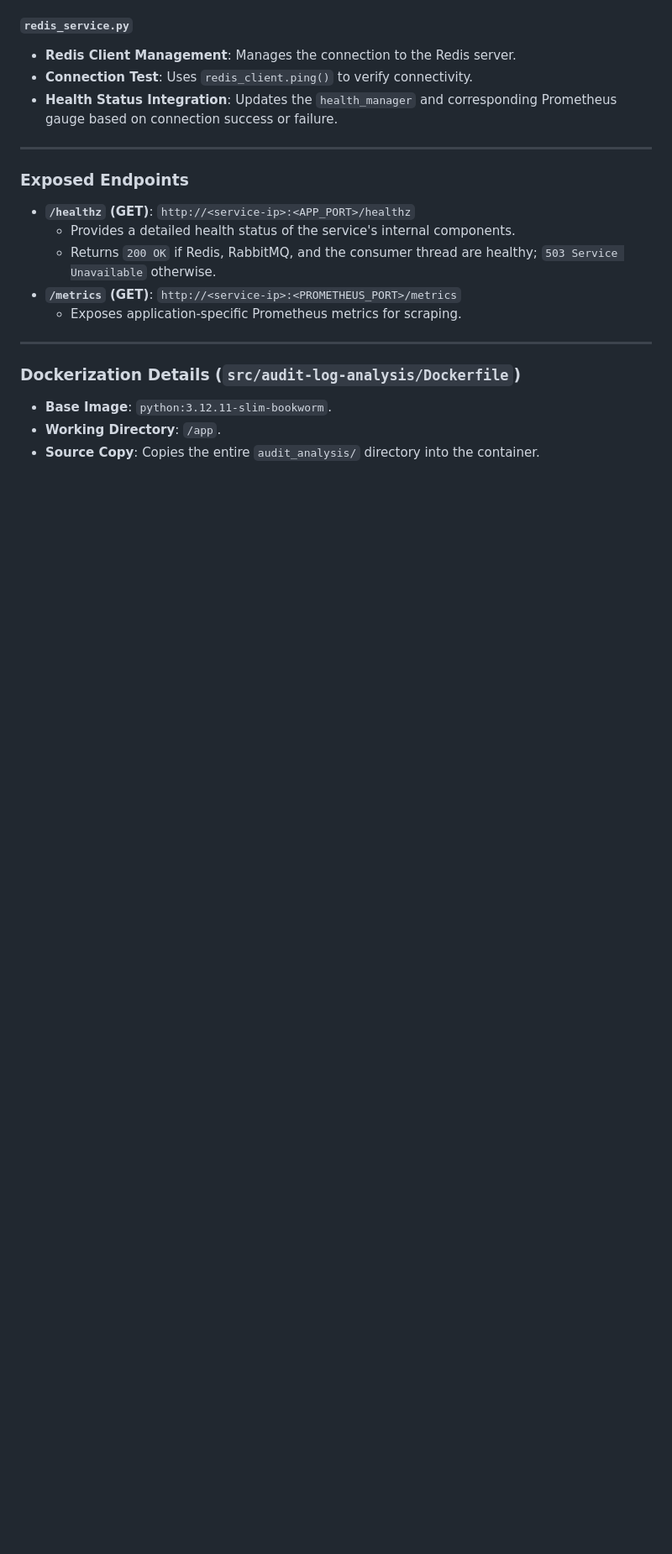
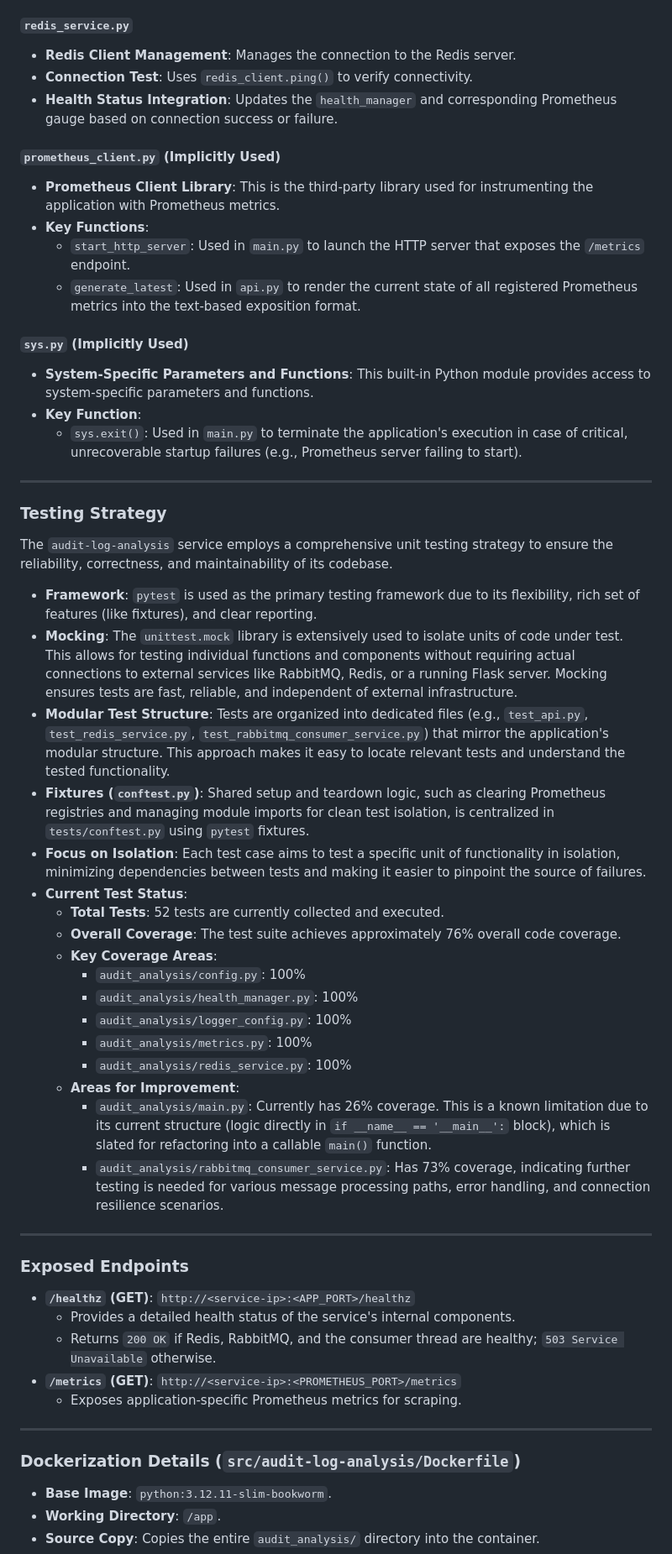
Before and after one commit to jojees/project-genesis, a Markdown page: src/audit-log-analysis/CONTEXT.md, the part around one of its changes. Shown at 84% size. Drawn GitHub-style; blank space fills up the shorter version.

```diff
--- a/src/audit-log-analysis/CONTEXT.md
+++ b/src/audit-log-analysis/CONTEXT.md
@@ -75,6 +76,41 @@ The application is modularized into several Python files within the `audit_analy
 * **Redis Client Management**: Manages the connection to the Redis server.
 * **Connection Test**: Uses `redis_client.ping()` to verify connectivity.
 * **Health Status Integration**: Updates the `health_manager` and corresponding Prometheus gauge based on connection success or failure.
+
+#### `prometheus_client.py` (Implicitly Used)
+* **Prometheus Client Library**: This is the third-party library used for instrumenting the application with Prometheus metrics.
+* **Key Functions**:
+    * `start_http_server`: Used in `main.py` to launch the HTTP server that exposes the `/metrics` endpoint.
+    * `generate_latest`: Used in `api.py` to render the current state of all registered Prometheus metrics into the text-based exposition format.
+
+#### `sys.py` (Implicitly Used)
+* **System-Specific Parameters and Functions**: This built-in Python module provides access to system-specific parameters and functions.
+* **Key Function**:
+    * `sys.exit()`: Used in `main.py` to terminate the application's execution in case of critical, unrecoverable startup failures (e.g., Prometheus server failing to start).
+
+---
+
+### Testing Strategy
+
+The `audit-log-analysis` service employs a comprehensive unit testing strategy to ensure the reliability, correctness, and maintainability of its codebase.
+
+* **Framework**: `pytest` is used as the primary testing framework due to its flexibility, rich set of features (like fixtures), and clear reporting.
+* **Mocking**: The `unittest.mock` library is extensively used to isolate units of code under test. This allows for testing individual functions and components without requiring actual connections to external services like RabbitMQ, Redis, or a running Flask server. Mocking ensures tests are fast, reliable, and independent of external infrastructure.
+* **Modular Test Structure**: Tests are organized into dedicated files (e.g., `test_api.py`, `test_redis_service.py`, `test_rabbitmq_consumer_service.py`) that mirror the application's modular structure. This approach makes it easy to locate relevant tests and understand the tested functionality.
+* **Fixtures (`conftest.py`)**: Shared setup and teardown logic, such as clearing Prometheus registries and managing module imports for clean test isolation, is centralized in `tests/conftest.py` using `pytest` fixtures.
+* **Focus on Isolation**: Each test case aims to test a specific unit of functionality in isolation, minimizing dependencies between tests and making it easier to pinpoint the source of failures.
+* **Current Test Status**:
+    * **Total Tests**: 52 tests are currently collected and executed.
+    * **Overall Coverage**: The test suite achieves approximately 76% overall code coverage.
+    * **Key Coverage Areas**:
+        * `audit_analysis/config.py`: 100%
+        * `audit_analysis/health_manager.py`: 100%
+        * `audit_analysis/logger_config.py`: 100%
+        * `audit_analysis/metrics.py`: 100%
+        * `audit_analysis/redis_service.py`: 100%
+    * **Areas for Improvement**:
+        * `audit_analysis/main.py`: Currently has 26% coverage. This is a known limitation due to its current structure (logic directly in `if __name__ == '__main__':` block), which is slated for refactoring into a callable `main()` function.
+        * `audit_analysis/rabbitmq_consumer_service.py`: Has 73% coverage, indicating further testing is needed for various message processing paths, error handling, and connection resilience scenarios.
 
 ---
 
```
Also changed, not shown: other parts of src/audit-log-analysis/CONTEXT.md (+2 -1 lines), src/audit-log-analysis/README.md (+42 -0 lines).
